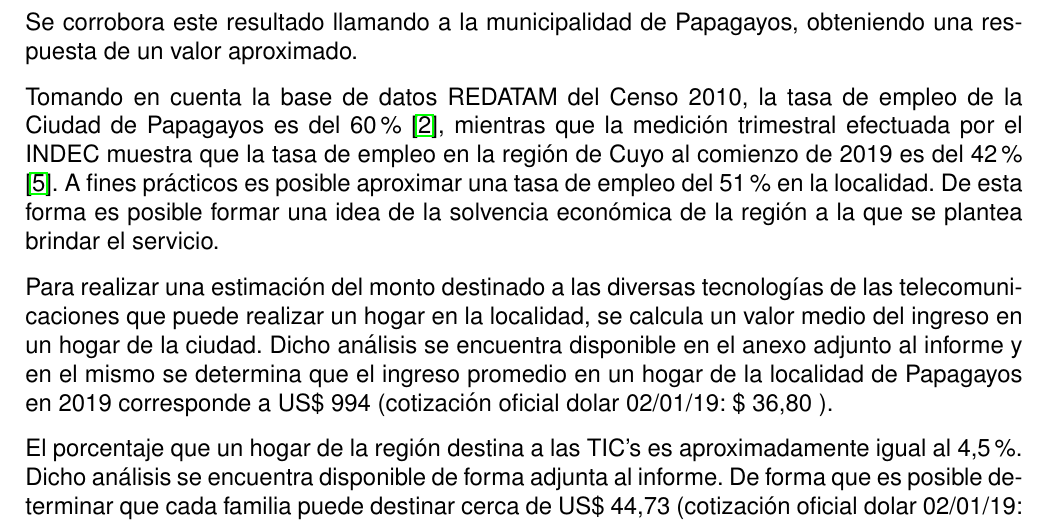
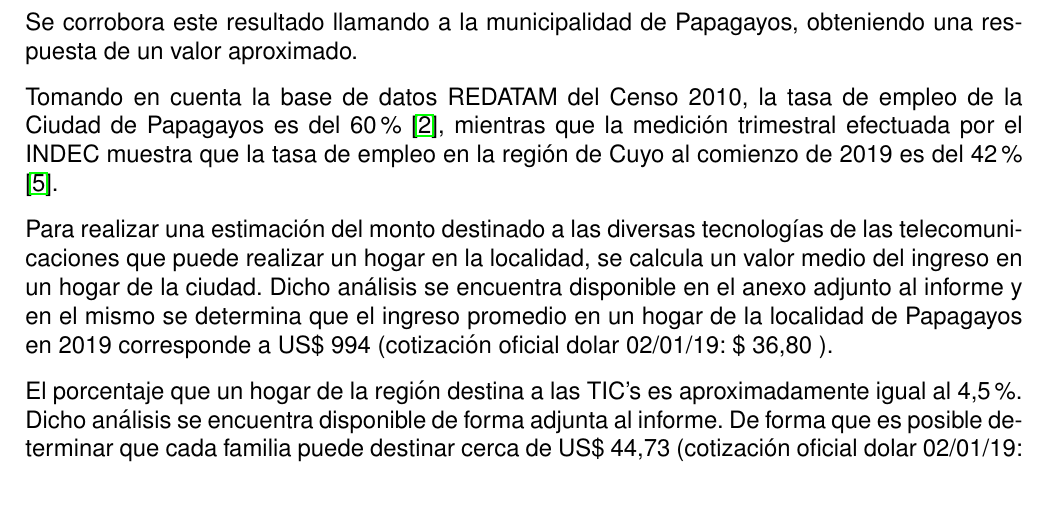
Before and after one commit to ffsuarez/TF-COM2-V2, a LaTeX document (borrador.tex, which reads dem_econom/dem_econom.tex): part of page 4 of 74, cut so that both start at the same text, the shorter picture padded with empty space. Compiled offline with pdfLaTeX.

Commit message:
quitado la frase..a fines practicos es posible

```diff
--- a/dem_econom/dem_econom.tex
+++ b/dem_econom/dem_econom.tex
@@ -45,7 +45,8 @@ Poblacion_{2019}=Poblacion_{2010} \times \left ( 1 + \frac{Tasa \, crecimiento}{
 Se corrobora este resultado llamando a la municipalidad de Papagayos, obteniendo una res-puesta de un valor aproximado.
 
 
-Tomando en cuenta la base de datos REDATAM del Censo 2010, la tasa de empleo de la Ciudad de Papagayos es del 60\% \cite{ocupacion}, mientras que la medición trimestral efectuada por el INDEC muestra que la tasa de empleo en la región de Cuyo al comienzo de 2019 es del 42 \% \cite{base-datos-abiertos}. A fines prácticos es posible aproximar una tasa de empleo del 51 \% en la localidad. De esta forma es posible formar una idea de la solvencia económica de la región a la que se plantea brindar el servicio.
+Tomando en cuenta la base de datos REDATAM del Censo 2010, la tasa de empleo de la Ciudad de Papagayos es del 60\% \cite{ocupacion}, mientras que la medición trimestral efectuada por el INDEC muestra que la tasa de empleo en la región de Cuyo al comienzo de 2019 es del 42 \% \cite{base-datos-abiertos}.
+%A fines prácticos es posible aproximar una tasa de empleo del 51 \% en la localidad. De esta forma es posible formar una idea de la solvencia económica de la región a la que se plantea brindar el servicio.
 %Se deduce que sobre la población económicamente activa, poco mas de la mitad tiene al menos una ocupación asalariada.
 
 %\bibitem{base-datos-abiertos} Base datos abiertos '' Datos Argentina " . Tasa de empleo. Valores trimestrales. 2019-01-01.
```
